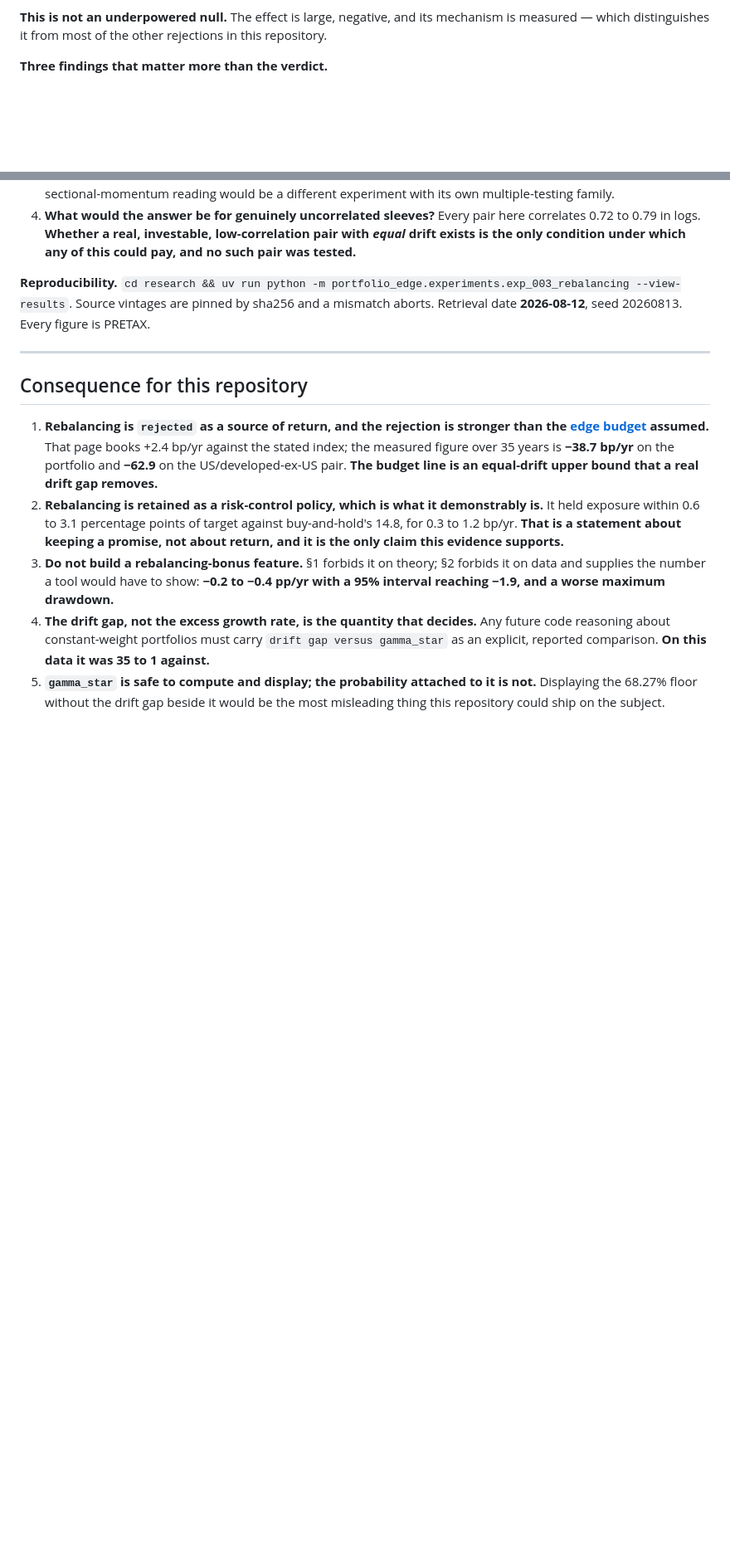
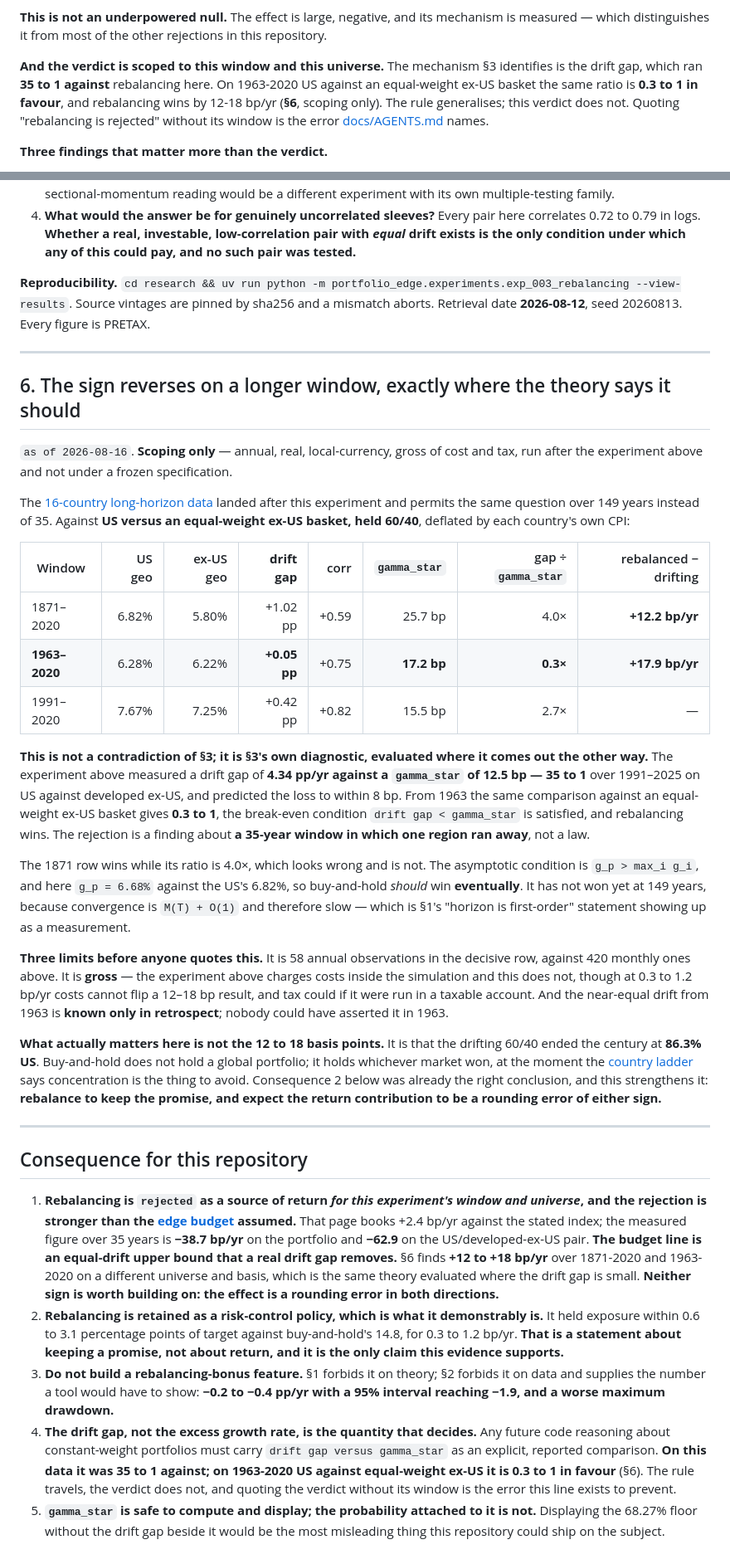
Before and after one commit to FlanaganSe/kelly-portfolios, a Markdown page: docs/research/rebalancing-policy.md, 2 parts joined by grey strips. Shown at 83% size. Rendered like a GitHub page; blank space fills up the shorter version.

Commit message:
research: rebalancing's sign reverses on a longer window, where its own rule says it should
Experiment 003 rejected rebalancing on 420 months of US/developed/emerging equity and
diagnosed why: the drift gap ran 4.34 pp/yr against a `gamma_star` of 12.5 bp, 35 to 1
against. The 16-country long-horizon data landed afterwards and permits the same
question over 149 years.

Against US versus an equal-weight ex-US basket held 60/40, annual real, gross:

    window      drift gap   gamma*   ratio   rebalanced - drifting
    1871-2020    +1.02 pp   25.7bp    4.0x        +12.2 bp/yr
    1963-2020    +0.05 pp   17.2bp    0.3x        +17.9 bp/yr

From 1963 the break-even condition `drift gap < gamma_star` is satisfied and
rebalancing wins. This is not a contradiction of the experiment; it is the
experiment's own diagnostic evaluated where it comes out the other way, and the
rejection is now scoped in the conclusion rather than left to read as a law.

The 1871 row wins at a 4.0x ratio, which looks wrong and is not: the asymptotic
condition is `g_p > max_i g_i`, here 6.68% against the US's 6.82%, so buy-and-hold
should win eventually and has not at 149 years because convergence is M(T) + O(1).
That is section 1's "horizon is first-order" claim appearing as a measurement.

What matters is not the 12 to 18 basis points. The drifting 60/40 ended the century
at 86.3% US. Buy-and-hold does not hold a global portfolio; it holds whichever market
won, at exactly the moment the country ladder says concentration is what to avoid.
Consequence 2 -- rebalance to keep the promise, not for return -- was already right
and is strengthened.

Decision 0004's "no low-correlation pair with a small drift gap was ever found" row is
now half-met and says so: the drift-gap condition holds, the correlation is +0.75
rather than low, the near-equal drift is known only in retrospect, and the prize is a
rounding error. Nothing is promoted.

Scoping only: annual, 58 observations in the decisive row, gross of cost and tax, run
after the experiment and not under a frozen specification.

Co-Authored-By: Claude Opus 5 (1M context) <noreply@anthropic.com>

```diff
--- a/docs/research/rebalancing-policy.md
+++ b/docs/research/rebalancing-policy.md
@@ -39,6 +39,13 @@ rejection clauses, all firing.
 
 **This is not an underpowered null.** The effect is large, negative, and its mechanism is
 measured — which distinguishes it from most of the other rejections in this repository.
+
+**And the verdict is scoped to this window and this universe.** The mechanism §3 identifies
+is the drift gap, which ran **35 to 1 against** rebalancing here. On 1963-2020 US against an
+equal-weight ex-US basket the same ratio is **0.3 to 1 in favour**, and rebalancing wins by
+12-18 bp/yr (**§6**, scoping only). The rule generalises; this verdict does not. Quoting
+"rebalancing is rejected" without its window is the error
+[docs/AGENTS.md](../AGENTS.md) names.
 
 **Three findings that matter more than the verdict.**
 
@@ -452,13 +459,61 @@ seed 20260813. Every figure is PRETAX.
 
 ---
 
+## 6. The sign reverses on a longer window, exactly where the theory says it should
+
+`as of 2026-08-16`. **Scoping only** — annual, real, local-currency, gross of cost and tax,
+run after the experiment above and not under a frozen specification.
+
+The [16-country long-horizon data](evidence-base.md) landed after this experiment and
+permits the same question over 149 years instead of 35. Against **US versus an equal-weight
+ex-US basket, held 60/40**, deflated by each country's own CPI:
+
+| Window | US geo | ex-US geo | **drift gap** | corr | **`gamma_star`** | gap ÷ `gamma_star` | rebalanced − drifting |
+| --- | ---: | ---: | ---: | ---: | ---: | ---: | ---: |
+| 1871–2020 | 6.82% | 5.80% | +1.02 pp | +0.59 | 25.7 bp | 4.0× | **+12.2 bp/yr** |
+| **1963–2020** | 6.28% | 6.22% | **+0.05 pp** | +0.75 | **17.2 bp** | **0.3×** | **+17.9 bp/yr** |
+| 1991–2020 | 7.67% | 7.25% | +0.42 pp | +0.82 | 15.5 bp | 2.7× | — |
+
+**This is not a contradiction of §3; it is §3's own diagnostic, evaluated where it comes out
+the other way.** The experiment above measured a drift gap of **4.34 pp/yr against a
+`gamma_star` of 12.5 bp — 35 to 1** over 1991–2025 on US against developed ex-US, and
+predicted the loss to within 8 bp. From 1963 the same comparison against an equal-weight
+ex-US basket gives **0.3 to 1**, the break-even condition `drift gap < gamma_star` is
+satisfied, and rebalancing wins. The rejection is a finding about **a 35-year window in
+which one region ran away**, not a law.
+
+The 1871 row wins while its ratio is 4.0×, which looks wrong and is not. The asymptotic
+condition is `g_p > max_i g_i`, and here `g_p = 6.68%` against the US's 6.82%, so
+buy-and-hold *should* win **eventually**. It has not won yet at 149 years, because
+convergence is `M(T) + O(1)` and therefore slow — which is §1's "horizon is first-order"
+statement showing up as a measurement.
+
+**Three limits before anyone quotes this.** It is 58 annual observations in the decisive
+row, against 420 monthly ones above. It is **gross** — the experiment above charges costs
+inside the simulation and this does not, though at 0.3 to 1.2 bp/yr costs cannot flip a
+12–18 bp result, and tax could if it were run in a taxable account. And the near-equal
+drift from 1963 is **known only in retrospect**; nobody could have asserted it in 1963.
+
+**What actually matters here is not the 12 to 18 basis points.** It is that the drifting
+60/40 ended the century at **86.3% US**. Buy-and-hold does not hold a global portfolio; it
+holds whichever market won, at the moment the [country ladder](setting-the-equity-share.md)
+says concentration is the thing to avoid. Consequence 2 below was already the right
+conclusion, and this strengthens it: **rebalance to keep the promise, and expect the return
+contribution to be a rounding error of either sign.**
+
+---
+
 ## Consequence for this repository
 
-1. **Rebalancing is `rejected` as a source of return, and the rejection is stronger than
-   the [edge budget](expected-edge-decomposition.md) assumed.** That page books +2.4 bp/yr
+1. **Rebalancing is `rejected` as a source of return *for this experiment's window and
+   universe*, and the rejection is stronger than the
+   [edge budget](expected-edge-decomposition.md) assumed.** That page books +2.4 bp/yr
    against the stated index; the measured figure over 35 years is **−38.7 bp/yr** on the
    portfolio and **−62.9** on the US/developed-ex-US pair. **The budget line is an
-   equal-drift upper bound that a real drift gap removes.**
+   equal-drift upper bound that a real drift gap removes.** §6 finds **+12 to +18 bp/yr**
+   over 1871-2020 and 1963-2020 on a different universe and basis, which is the same
+   theory evaluated where the drift gap is small. **Neither sign is worth building on: the
+   effect is a rounding error in both directions.**
 2. **Rebalancing is retained as a risk-control policy, which is what it demonstrably is.**
    It held exposure within 0.6 to 3.1 percentage points of target against buy-and-hold's
    14.8, for 0.3 to 1.2 bp/yr. **That is a statement about keeping a promise, not about
@@ -468,7 +523,10 @@ seed 20260813. Every figure is PRETAX.
    interval reaching −1.9, and a worse maximum drawdown.**
 4. **The drift gap, not the excess growth rate, is the quantity that decides.** Any future
    code reasoning about constant-weight portfolios must carry `drift gap versus
-   gamma_star` as an explicit, reported comparison. **On this data it was 35 to 1 against.**
+   gamma_star` as an explicit, reported comparison. **On this data it was 35 to 1 against;
+   on 1963-2020 US against equal-weight ex-US it is 0.3 to 1 in favour** (§6). The rule
+   travels, the verdict does not, and quoting the verdict without its window is the error
+   this line exists to prevent.
 5. **`gamma_star` is safe to compute and display; the probability attached to it is not.**
    Displaying the 68.27% floor without the drift gap beside it would be the most misleading
    thing this repository could ship on the subject.
```
Also changed, not shown: docs/decisions/0004-no-sleeve-promoted.md (+1 -1 lines).
